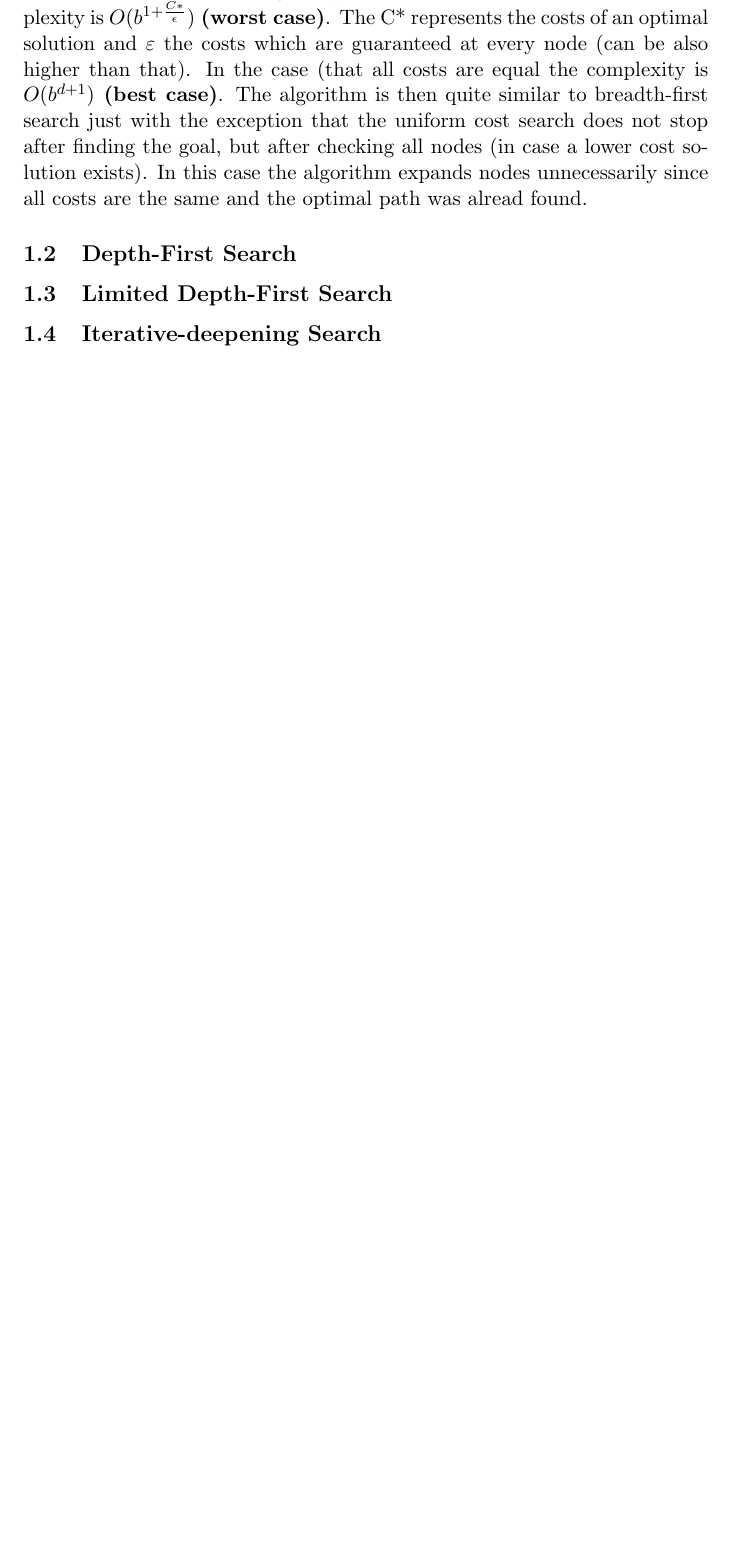
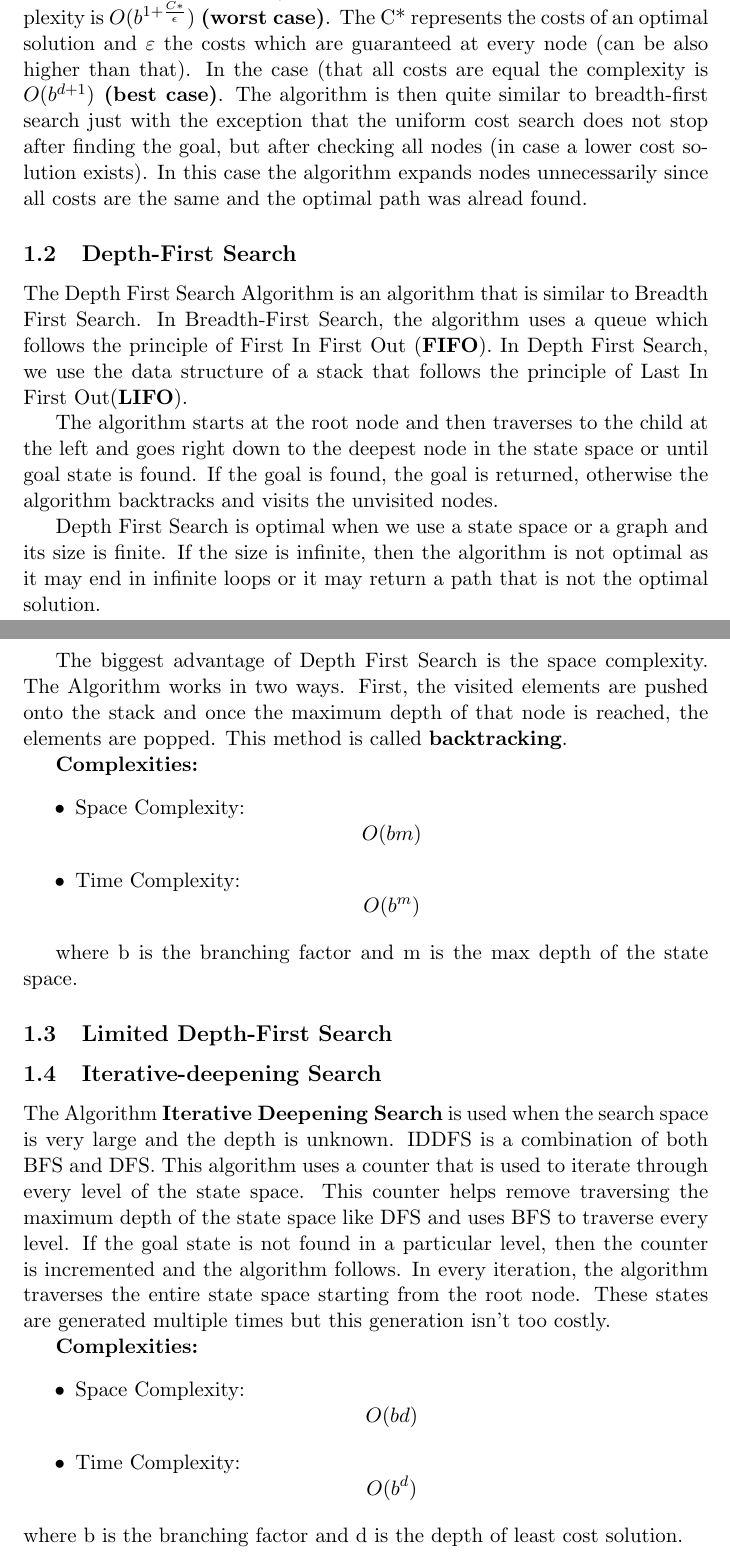
Before and after one commit to kiranvasudev/Greedy-Search-and-A-, a LaTeX document (Greedy/AIR_GROUP_10052016.tex): part of page 3 of 6 before the commit and two parts of pages 3 and 4 of 8 after it, the two joined at a grey line, cut so that both start at the same text, the shorter picture padded with empty space. Compiled offline with pdfLaTeX.

Commit message:
Adding v0.1 of the LaTex document.

```diff
--- a/Greedy/AIR_GROUP_10052016.tex
+++ b/Greedy/AIR_GROUP_10052016.tex
@@ -1,5 +1,6 @@
 \documentclass[11pt]{article}
-%Gummi|065|=)
+
+\usepackage[utf8]{inputenc}
 \usepackage{graphicx}
 \usepackage{hyperref}
 \title{\textbf{Artificial Intelligence for Robotics\\ - Homework 6 -}}
@@ -22,13 +23,36 @@ The complexity of this algorithm does not depend on the depth of the search. Ins
 
 
 \subsection{Depth-First Search}
-% Kiran
+
+The Depth First Search Algorithm is an algorithm that is similar to Breadth First Search. In Breadth-First Search, the algorithm uses a queue which follows the principle of First In First Out (\textbf{FIFO}). In Depth First Search, we use the data structure of a stack that follows the principle of Last In First Out(\textbf{LIFO}).
+
+The algorithm starts at the root node and then traverses to the child at the left and goes right down to the deepest node in the state space or until goal state is found. If the goal is found, the goal is returned, otherwise the algorithm backtracks and visits the unvisited nodes.
+
+Depth First Search is optimal when we use a state space or a graph and its size is finite. If the size is infinite, then the algorithm is not optimal as it may end in infinite loops or it may return a path that is not the optimal solution.
+
+The biggest advantage of Depth First Search is the space complexity.
+The Algorithm works in two ways. First, the visited elements are pushed onto the stack and once the maximum depth of that node is reached, the elements are popped. This method is called \textbf{backtracking}.
+
+\textbf{Complexities:}
+\begin{itemize}
+\item Space Complexity: \[O(bm)\]
+\item Time Complexity: \[ O(b^m)\]
+\end{itemize}
+
+where b is the branching factor and m is the max depth of the state space.
 
 \subsection{Limited Depth-First Search}
 % Patrick
 
 \subsection{Iterative-deepening Search}
-% Kiran
+The Algorithm \textbf{Iterative Deepening Search} is used when the search space is very large and the depth is unknown. IDDFS is a combination of both BFS and DFS. This algorithm uses a counter that is used to iterate through every level of the state space. This counter helps remove traversing the maximum depth of the state space like DFS and uses BFS to traverse every level. If the goal state is not found in a particular level, then the counter is incremented and the algorithm follows. In every iteration, the algorithm traverses the entire state space starting from the root node. These states are generated multiple times but this generation isn't too costly.
+
+\textbf{Complexities:}
+\begin{itemize}
+\item Space Complexity: \[O(bd)\]
+\item Time Complexity: \[ O(b^d)\]
+\end{itemize}
+where b is the branching factor and d is the depth of least cost solution.
 
 \subsection{Informed Search}
 % Patrick
```
Also changed, not shown: Greedy/AIR_GROUP_10052016.tex (2 more changed lines).
